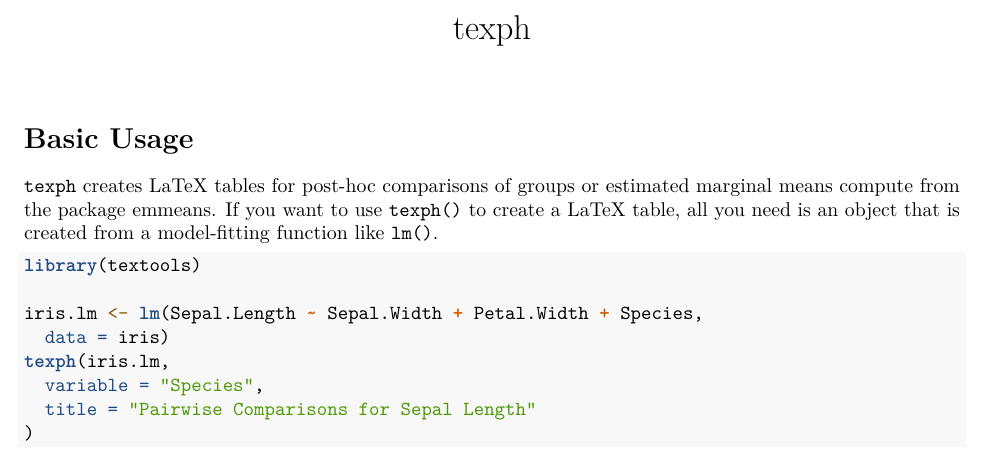
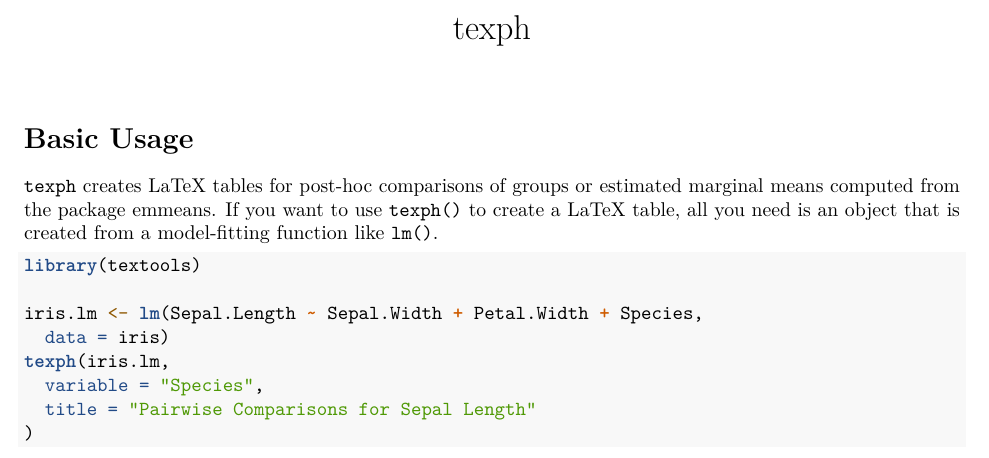
Before and after one commit to lbau7/textools, an R Markdown document (vignettes/texph.Rmd): part of the page, cut so that both start at the same text. Rendered offline with R 4.5, knitr and Pandoc, then LaTeX, with nearby package versions; some code elsewhere in the file could not run offline.

Commit message:
fix typo in vignette

````diff
--- a/vignettes/texph.Rmd
+++ b/vignettes/texph.Rmd
@@ -16,7 +16,7 @@ knitr::opts_chunk$set(
 
 # Basic Usage
 
-`texph` creates LaTeX tables for post-hoc comparisons of groups or estimated marginal means compute from the package emmeans. If you want to use `texph()` to create a LaTeX table, all you need is an object that is created from a model-fitting function like `lm()`.
+`texph` creates LaTeX tables for post-hoc comparisons of groups or estimated marginal means computed from the package emmeans. If you want to use `texph()` to create a LaTeX table, all you need is an object that is created from a model-fitting function like `lm()`.
 
 ```{r, eval = TRUE, results = "asis"}
 library(textools)
````
